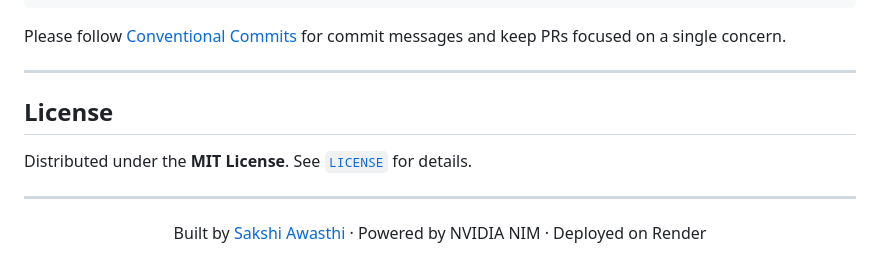
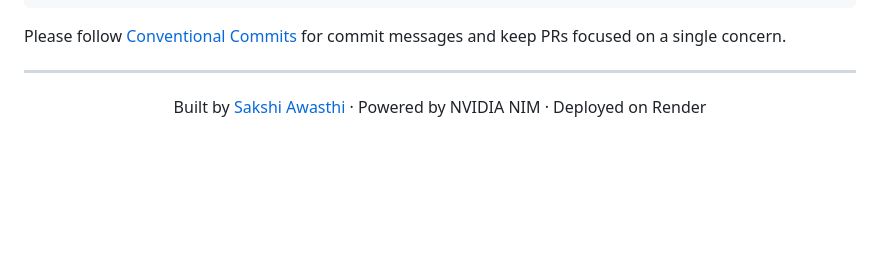
Before and after one commit to sakshii1411/neuralbase-final, a Markdown page: README.md, the part around the change. Drawn GitHub-style; blank space fills up the shorter version.

Commit message:
Remove license information from README
Removed license section from README.

```diff
--- a/README.md
+++ b/README.md
@@ -294,11 +294,6 @@ Please follow [Conventional Commits](https://www.conventionalcommits.org/) for c
 
 ---
 
-## License
-
-Distributed under the **MIT License**. See [`LICENSE`](LICENSE) for details.
-
----
 
 <div align="center">
 
```
